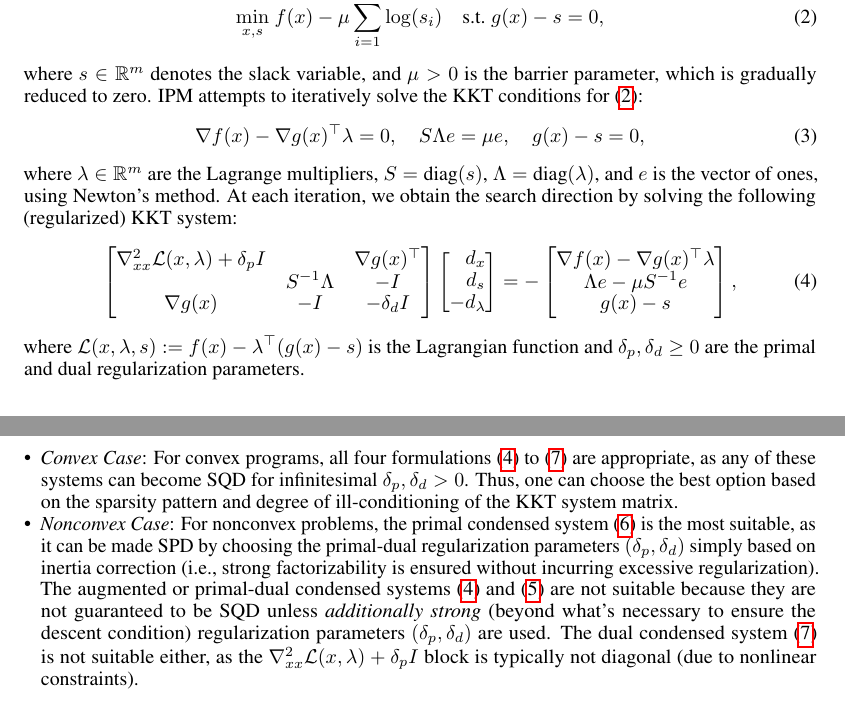
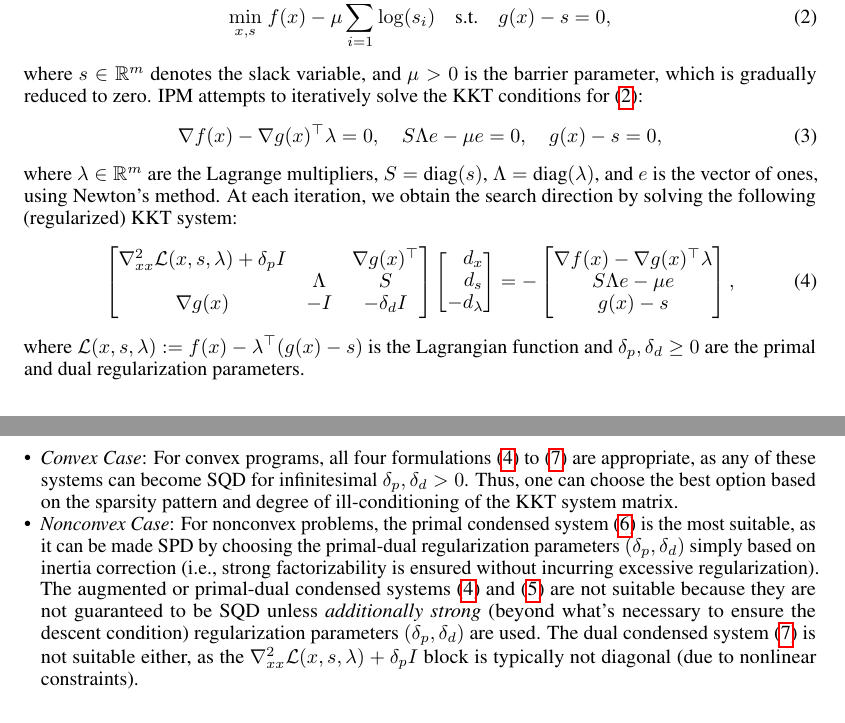
Before and after one commit to MadNLP/neurips2025-mathprog-on-gpu, a LaTeX paper (tex/main.tex): two parts of pages 3 and 5 of 16, joined at a grey line, cut so that both start at the same text. Compiled offline with pdfLaTeX.

Commit message:
Fix errors in the KKT systems

```diff
--- a/tex/main.tex
+++ b/tex/main.tex
@@ -243,35 +243,35 @@ We now explain how the \gls*{ipm} can be adapted to avoid numerical pivoting, th
 \paragraph{Interior-Point Methods and KKT Systems}
 The \gls*{ipm} is a class of optimization algorithms designed to solve inequality-constrained optimization problems \cite{nocedalNumericalOptimization2006}. These methods transform \cref{eqn:opt} into a sequence of log-barrier subproblems:
 \begin{align}\label{eqn:barrier}
-  \min_{x,s} \; & f(x) - \mu \sum_{i=1}^m \log(s_i) \quad \text{s.t.} \; g(x) - s = 0,
+  \min_{x,s} \; & f(x) - \mu \sum_{i=1}^m \log(s_i) \quad \text{s.t.} \quad g(x) - s = 0,
 \end{align}
 where $s \in \mathbb{R}^m$ denotes the slack variable, and $\mu > 0$ is the barrier parameter, which is gradually reduced to zero.
 \Gls*{ipm} attempts to iteratively solve the \gls*{kkt} conditions for \cref{eqn:barrier}:
 \begin{align}\label{eqn:kkt}
   \nabla f(x) - \nabla g(x)^\top \lambda = 0, \quad
-  S \Lambda e = \mu e, \quad
+  S \Lambda e - \mu e = 0, \quad
   g(x) - s = 0,
 \end{align}
 where $\lambda \in \mathbb{R}^m$ are the Lagrange multipliers, $S = \text{diag}(s)$, $\Lambda = \text{diag}(\lambda)$, and $e$ is the vector of ones, using Newton's method.
 At each iteration, we obtain the search direction by solving the following (regularized) KKT system:
 \begin{align}\label{eqn:kkt_system}
   \begin{bmatrix}
-    \nabla^2_{x x} \mathcal{L}(x,\lambda) + \delta_p I & & \nabla g(x)^\top  \\
-                                          & S^{-1}\Lambda & -I \\
-    \nabla g(x) & -I &  - \delta_d I\\
+    \nabla^2_{x x} \mathcal{L}(x,s,\lambda) + \delta_p I & & \nabla g(x)^\top
+    \\ & \Lambda & S
+    \\ \nabla g(x) & -I &  - \delta_d I
   \end{bmatrix}
   \begin{bmatrix}
-    \phantom{-}d_x\\
+    \phantom{-}d_x \\
     \phantom{-}d_s \\
     -d_\lambda
   \end{bmatrix} =
   -\begin{bmatrix}
     \nabla f(x) - \nabla g(x)^\top \lambda\\
-    \Lambda e - \mu S^{-1} e \\
+    S \Lambda e - \mu e \\
     g(x) - s\\
   \end{bmatrix},
 \end{align}
-where $\mathcal{L}(x,\lambda,s) := f(x) - \lambda^\top (g(x)-s)$ is the Lagrangian function and $\delta_p, \delta_d \geq 0$ are the primal and dual regularization parameters.
+where $\mathcal{L}(x,s,\lambda) := f(x) - \lambda^\top (g(x)-s)$ is the Lagrangian function and $\delta_p, \delta_d \geq 0$ are the primal and dual regularization parameters.
 
 
 \paragraph{Regularization}
@@ -336,7 +336,7 @@ We now explain which KKT system formulation among \cref{eqn:kkt_system,eqn:augme
 \item \textit{Nonconvex Case}:
   For nonconvex problems, the primal condensed system \cref{eqn:kkt_primal} is the most suitable, as it can be made \gls*{spd} by choosing the primal-dual regularization parameters $(\delta_p, \delta_d)$ simply based on inertia correction (i.e., strong factorizability is ensured without incurring excessive regularization).
   The augmented or primal-dual condensed systems \cref{eqn:kkt_system,eqn:augmentedKKT} are not suitable because they are not guaranteed to be \gls*{sqd} unless \emph{additionally strong} (beyond what's necessary to ensure the descent condition) regularization parameters $(\delta_p, \delta_d)$ are used.
-  The dual condensed system \cref{eqn:kkt_dual} is not suitable either, as the $\nabla^2_{x x} \mathcal{L}(x, \lambda) + \delta_p I$ block is typically not diagonal (due to nonlinear constraints).
+  The dual condensed system \cref{eqn:kkt_dual} is not suitable either, as the $\nabla^2_{x x} \mathcal{L}(x,s,\lambda) + \delta_p I$ block is typically not diagonal (due to nonlinear constraints).
 \end{itemize}
 
 
```
Also changed, not shown: tex/main.tex (10 more changed lines).
